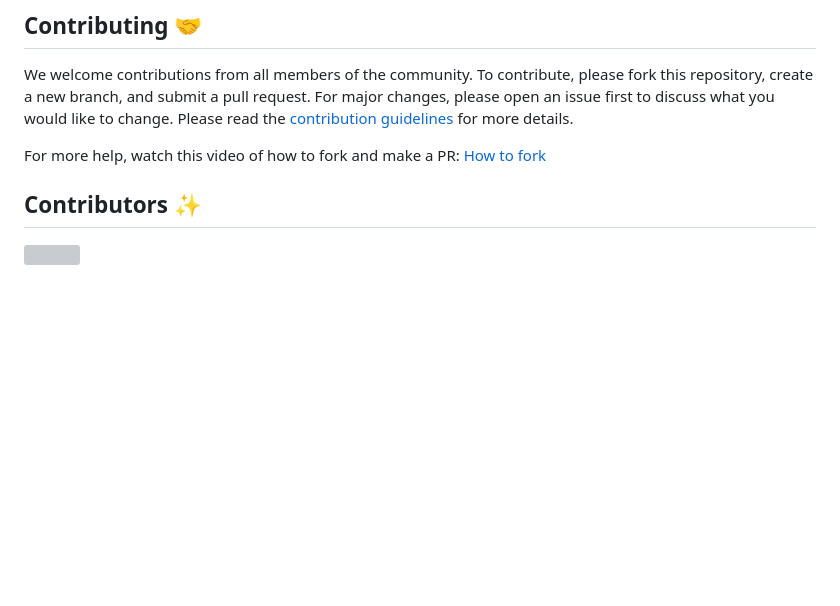
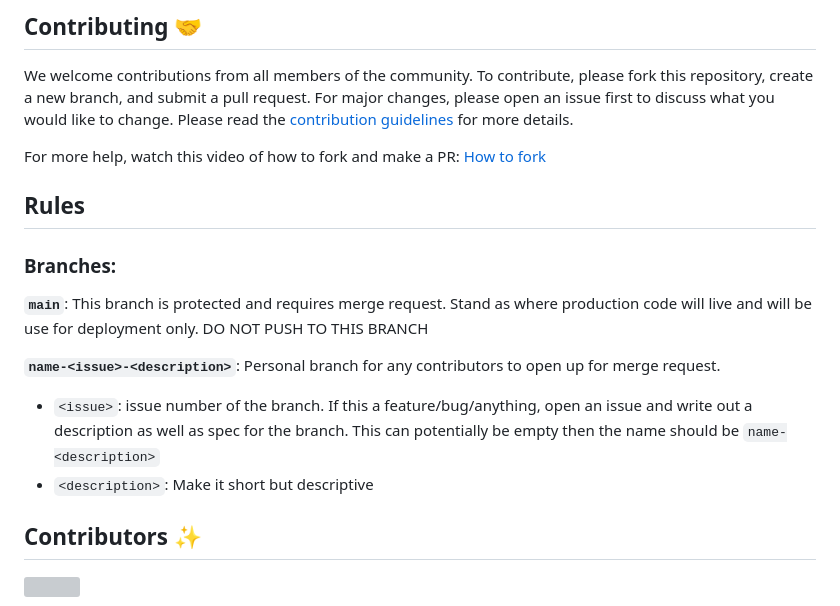
Before and after one commit to swecc-uw/swecc-website, a Markdown page: README.md, the part around the change. Rendered like a GitHub page; blank space fills up the shorter version; grey boxes are pictures that could not be loaded.

Commit message:
Update README.md
added some branch rules

```diff
--- a/README.md
+++ b/README.md
@@ -66,6 +66,18 @@ Please read the [contribution guidelines][contribution-url] for more details.
 
 For more help, watch this video of how to fork and make a PR: [How to fork](https://youtu.be/OvmZfK0wN2A)
 
+
+## Rules
+### Branches:
+
+**`main`**: This branch is protected and requires merge request. Stand as where production code will live and will be use for deployment only. DO NOT PUSH TO THIS BRANCH
+
+**`name-<issue>-<description>`**: Personal branch for any contributors to open up for merge request.
+- `<issue>`: issue number of the branch. If this a feature/bug/anything, open an issue and write out a description as well as spec for the branch. This can potentially be empty then the name should be `name-<description>`
+- `<description>`: Make it short but descriptive
+
+
+
 ## Contributors ✨
 
 <a href="https://github.com/swecc-uw/swecc-website/graphs/contributors">
```
